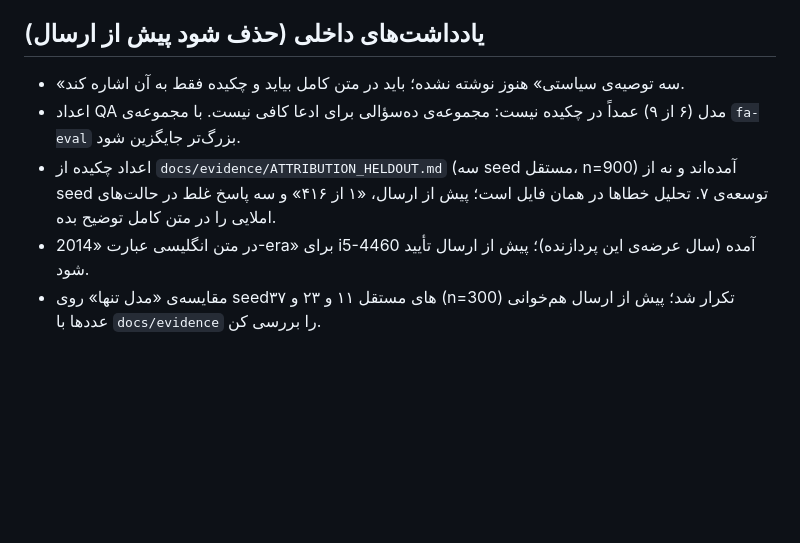
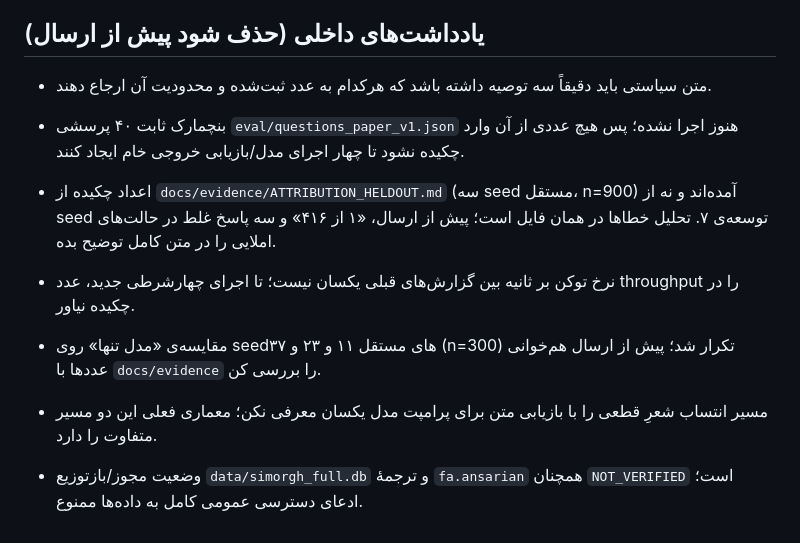
Before and after one commit to mahdi7002/simorgh, a Markdown page: docs/paper/ABSTRACT.md, the part around one of its changes. GitHub-like rendering; blank space fills up the shorter version.

Commit message:
paper: narrow abstract claims to implemented retrieval paths
Clarify deterministic poetry attribution versus retrieval-augmented model answers; mark clean-clone and dataset-rights limits and avoid conflicting throughput claims.

AI-Actor: chatgpt

```diff
--- a/docs/paper/ABSTRACT.md
+++ b/docs/paper/ABSTRACT.md
@@ -17,8 +17,11 @@ Dependence on foreign cloud services, internet disruption or filtering, and the
 **Keywords:** sovereign AI, technological independence, local language models, Persian, retrieval-grounded generation
 
 ## یادداشت‌های داخلی (حذف شود پیش از ارسال)
-- «سه توصیه‌ی سیاستی» هنوز نوشته نشده؛ باید در متن کامل بیاید و چکیده فقط به آن اشاره کند.
-- اعداد QA مدل (۶ از ۹) عمداً در چکیده نیست: مجموعه‌ی ده‌سؤالی برای ادعا کافی نیست. با مجموعه‌ی `fa-eval` بزرگ‌تر جایگزین شود.
+- متن سیاستی باید دقیقاً سه توصیه داشته باشد که هرکدام به عدد ثبت‌شده و محدودیت آن ارجاع دهند.
+- بنچمارک ثابت ۴۰ پرسشی `eval/questions_paper_v1.json` هنوز اجرا نشده؛ پس هیچ عددی از آن وارد چکیده نشود تا چهار اجرای مدل/بازیابی خروجی خام ایجاد کنند.
 - اعداد چکیده از `docs/evidence/ATTRIBUTION_HELDOUT.md` (سه seed مستقل، n=900) آمده‌اند و نه از seed توسعه‌ی ۷. تحلیل خطاها در همان فایل است؛ پیش از ارسال، «۱ از ۴۱۶» و سه پاسخ غلط در حالت‌های املایی را در متن کامل توضیح بده.
-- در متن انگلیسی عبارت «2014-era» برای i5-4460 آمده (سال عرضه‌ی این پردازنده)؛ پیش از ارسال تأیید شود.
+- نرخ توکن بر ثانیه بین گزارش‌های قبلی یکسان نیست؛ تا اجرای چهارشرطی جدید، عدد throughput را در چکیده نیاور.
 - مقایسه‌ی «مدل تنها» روی seedهای مستقل ۱۱ و ۲۳ و ۳۷ (n=300) تکرار شد؛ پیش از ارسال هم‌خوانی عددها با `docs/evidence` را بررسی کن.
+
+- مسیر انتساب شعرِ قطعی را با بازیابی متن برای پرامپت مدل یکسان معرفی نکن؛ معماری فعلی این دو مسیر متفاوت را دارد.
+- وضعیت مجوز/بازتوزیع `data/simorgh_full.db` و ترجمهٔ `fa.ansarian` همچنان `NOT_VERIFIED` است؛ ادعای دسترسی عمومی کامل به داده‌ها ممنوع.
```
Also changed, not shown: other parts of docs/paper/ABSTRACT.md (+2 -2 lines).
